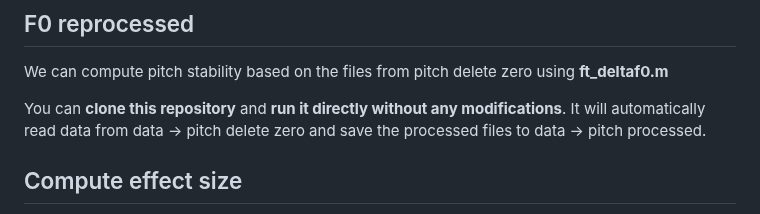
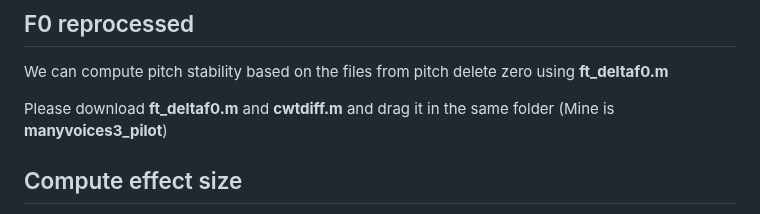
Before and after one commit to comp-music-lab/manyvoices3, a Markdown page: README.md, the part around the change. Rendered like a GitHub page.

```diff
--- a/README.md
+++ b/README.md
@@ -127,7 +127,8 @@ The elicited F0 is stored under ***data -> pitch delete zero***
 ## F0 reprocessed
 We can compute pitch stability based on the files from pitch delete zero using **ft_deltaf0.m**
 
-You can **clone this repository** and **run it directly without any modifications**. It will automatically read data from data -> pitch delete zero and save the processed files to data -> pitch processed.
+Please download **ft_deltaf0.m** and **cwtdiff.m** and drag it in the same folder (Mine is **manyvoices3_pilot**)
+
 
 ## Compute effect size
 **Clone this repository**, find ***data-> pitch processed -> effectsize_f0.m***, run it directly. And you will get **f0_cohend_results.csv** and **f0_extra_results.csv**
```
